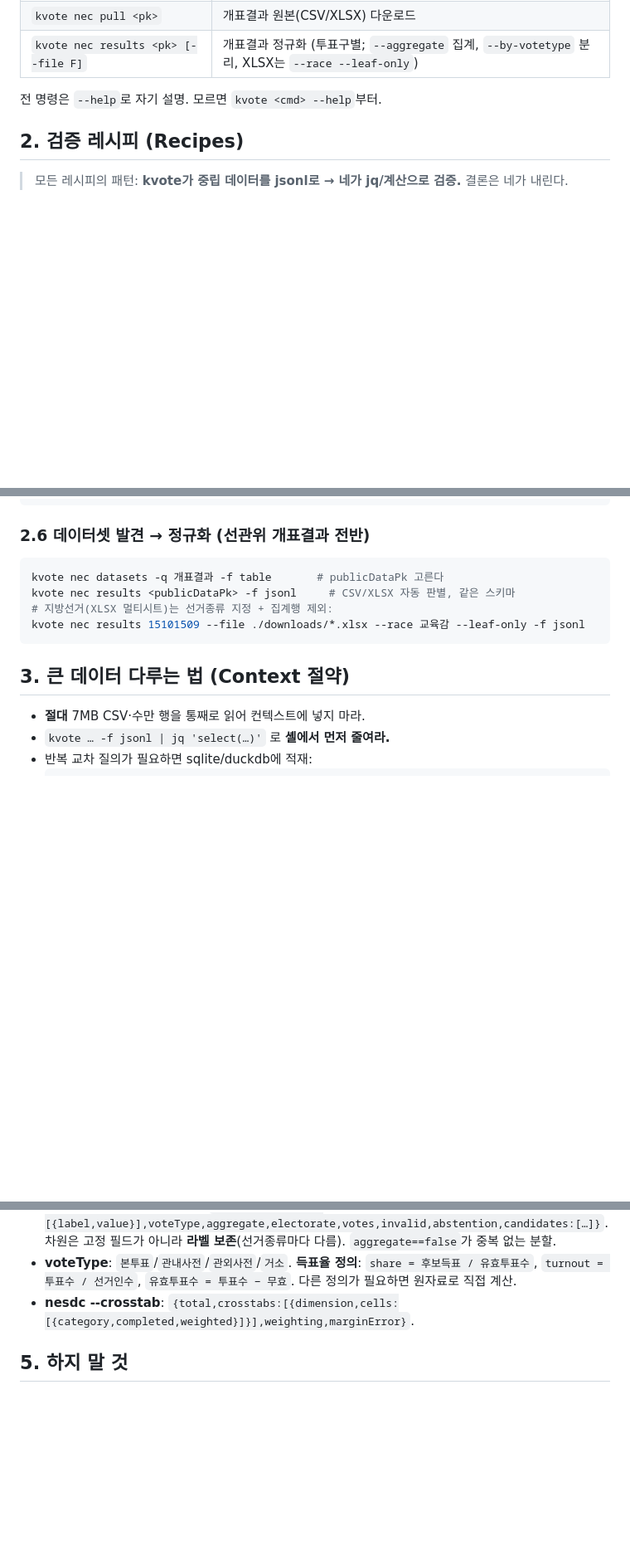
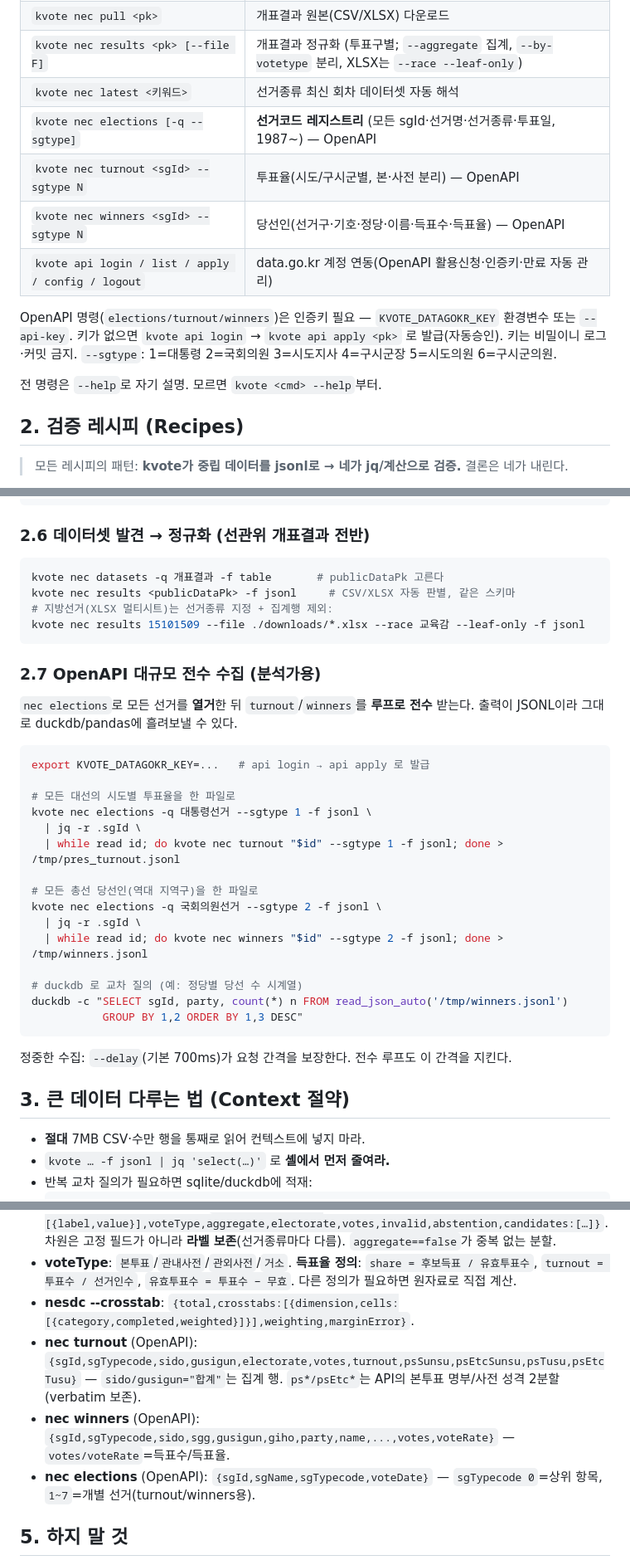
Before and after one commit to JungHoonGhae/k-vote-cli, a Markdown page: AGENTS.md, 3 parts joined by grey strips. Shown at 83% size. GitHub-like rendering; blank space fills up the shorter version.

Commit message:
docs: AGENTS.md — OpenAPI 명령 + 전수 수집(elections→루프)·duckdb 레시피
거시적 활용을 위해: nec elections/turnout/winners·api 명령을 능력지도에 추가,
전수 수집 파이프라인(elections 열거 → turnout/winners 루프 → duckdb) 레시피와
OpenAPI 스키마 추가.

Claude-Session: https://claude.ai/code/session_01TuemJJwdDyReAfYqPfECBC

````diff
--- a/AGENTS.md
+++ b/AGENTS.md
@@ -33,6 +33,15 @@
 | `kvote nec datasets [-q]` | 선관위 공개 파일 데이터 검색(개표결과 등) → `publicDataPk` |
 | `kvote nec pull <pk>` | 개표결과 원본(CSV/XLSX) 다운로드 |
 | `kvote nec results <pk> [--file F]` | 개표결과 정규화 (투표구별; `--aggregate` 집계, `--by-votetype` 분리, XLSX는 `--race --leaf-only`) |
+| `kvote nec latest <키워드>` | 선거종류 최신 회차 데이터셋 자동 해석 |
+| `kvote nec elections [-q --sgtype]` | **선거코드 레지스트리** (모든 sgId·선거명·선거종류·투표일, 1987~) — OpenAPI |
+| `kvote nec turnout <sgId> --sgtype N` | 투표율(시도/구시군별, 본·사전 분리) — OpenAPI |
+| `kvote nec winners <sgId> --sgtype N` | 당선인(선거구·기호·정당·이름·득표수·득표율) — OpenAPI |
+| `kvote api login / list / apply / config / logout` | data.go.kr 계정 연동(OpenAPI 활용신청·인증키·만료 자동 관리) |
+
+OpenAPI 명령(`elections/turnout/winners`)은 인증키 필요 — `KVOTE_DATAGOKR_KEY` 환경변수 또는
+`--api-key`. 키가 없으면 `kvote api login` → `kvote api apply <pk>` 로 발급(자동승인). 키는 비밀이니
+로그·커밋 금지. `--sgtype`: 1=대통령 2=국회의원 3=시도지사 4=구시군장 5=시도의원 6=구시군의원.
 
 전 명령은 `--help`로 자기 설명. 모르면 `kvote <cmd> --help`부터.
 
@@ -101,6 +110,30 @@ kvote nec results <publicDataPk> -f jsonl     # CSV/XLSX 자동 판별, 같은
 kvote nec results 15101509 --file ./downloads/*.xlsx --race 교육감 --leaf-only -f jsonl
 ```
 
+### 2.7 OpenAPI 대규모 전수 수집 (분석가용)
+
+`nec elections`로 모든 선거를 **열거**한 뒤 `turnout`/`winners`를 **루프로 전수** 받는다.
+출력이 JSONL이라 그대로 duckdb/pandas에 흘려보낼 수 있다.
+
+```bash
+export KVOTE_DATAGOKR_KEY=...   # api login → api apply 로 발급
+
+# 모든 대선의 시도별 투표율을 한 파일로
+kvote nec elections -q 대통령선거 --sgtype 1 -f jsonl \
+  | jq -r .sgId \
+  | while read id; do kvote nec turnout "$id" --sgtype 1 -f jsonl; done > /tmp/pres_turnout.jsonl
+
+# 모든 총선 당선인(역대 지역구)을 한 파일로
+kvote nec elections -q 국회의원선거 --sgtype 2 -f jsonl \
+  | jq -r .sgId \
+  | while read id; do kvote nec winners "$id" --sgtype 2 -f jsonl; done > /tmp/winners.jsonl
+
+# duckdb 로 교차 질의 (예: 정당별 당선 수 시계열)
+duckdb -c "SELECT sgId, party, count(*) n FROM read_json_auto('/tmp/winners.jsonl')
+           GROUP BY 1,2 ORDER BY 1,3 DESC"
+```
+정중한 수집: `--delay`(기본 700ms)가 요청 간격을 보장한다. 전수 루프도 이 간격을 지킨다.
+
 ## 3. 큰 데이터 다루는 법 (Context 절약)
 
 - **절대** 7MB CSV·수만 행을 통째로 읽어 컨텍스트에 넣지 마라.
@@ -121,6 +154,10 @@ kvote nec results 15101509 --file ./downloads/*.xlsx --race 교육감 --leaf-onl
 - **voteType**: `본투표`/`관내사전`/`관외사전`/`거소`. **득표율 정의**: `share = 후보득표 / 유효투표수`,
   `turnout = 투표수 / 선거인수`, `유효투표수 = 투표수 − 무효`. 다른 정의가 필요하면 원자료로 직접 계산.
 - **nesdc --crosstab**: `{total,crosstabs:[{dimension,cells:[{category,completed,weighted}]}],weighting,marginError}`.
+- **nec turnout** (OpenAPI): `{sgId,sgTypecode,sido,gusigun,electorate,votes,turnout,psSunsu,psEtcSunsu,psTusu,psEtcTusu}`
+  — `sido/gusigun="합계"`는 집계 행. `ps*/psEtc*`는 API의 본투표 명부/사전 성격 2분할(verbatim 보존).
+- **nec winners** (OpenAPI): `{sgId,sgTypecode,sido,sgg,gusigun,giho,party,name,...,votes,voteRate}` — `votes/voteRate`=득표수/득표율.
+- **nec elections** (OpenAPI): `{sgId,sgName,sgTypecode,voteDate}` — `sgTypecode 0`=상위 항목, `1~7`=개별 선거(turnout/winners용).
 
 ## 5. 하지 말 것
 
````
